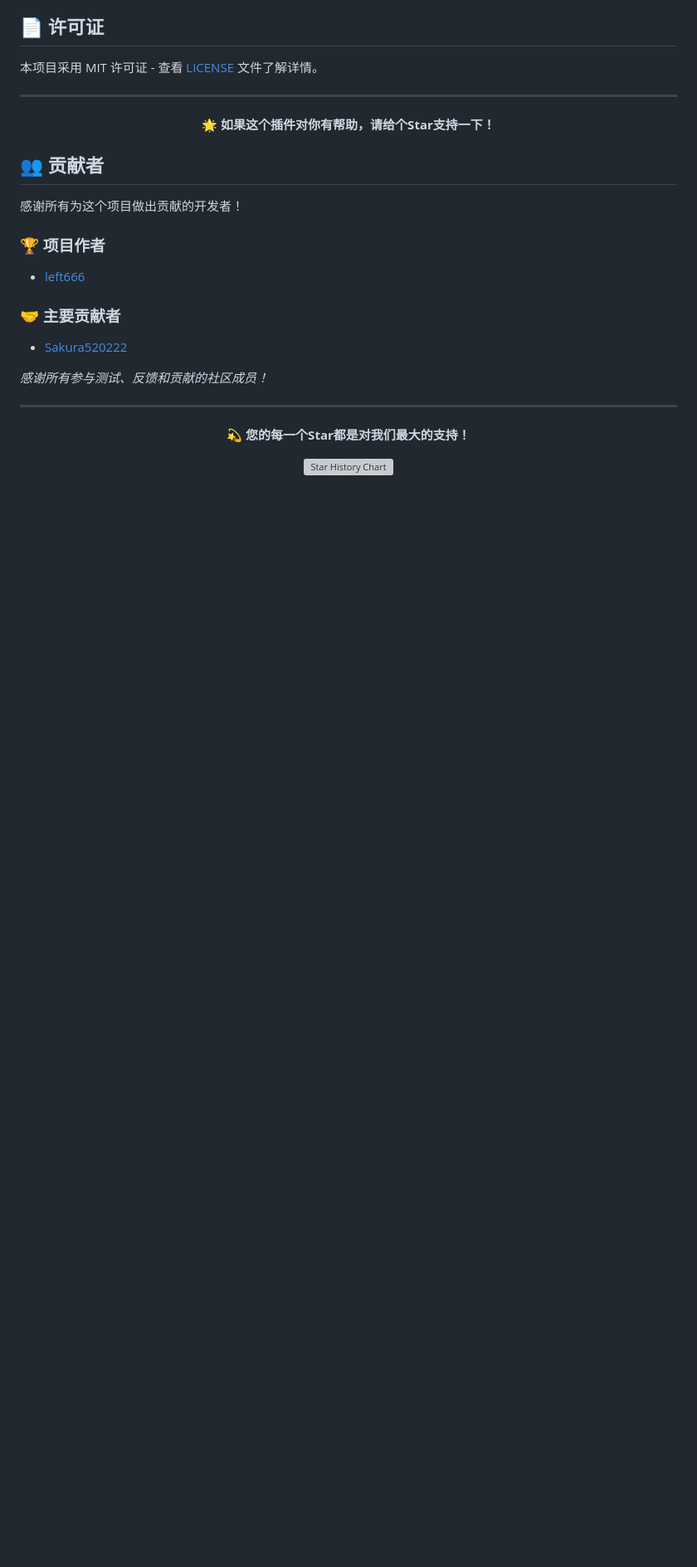
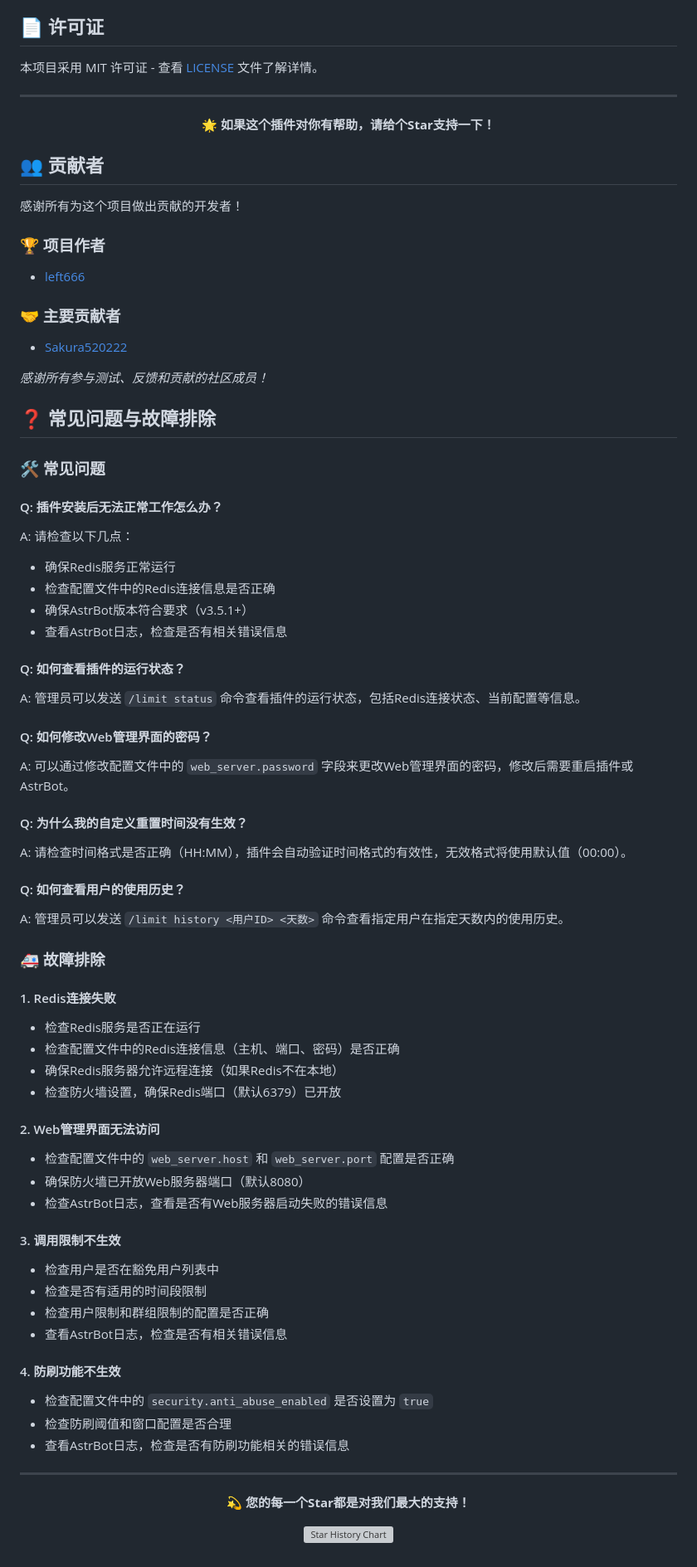
Before and after one commit to Sakura520222/astrbot_plugin_DailyLimit, a Markdown page: README.md, the part around one of its changes. Shown at 83% size. Rendered like a GitHub page; blank space fills up the shorter version; grey boxes are pictures that could not be loaded.

Commit message:
docs: 更新README文档内容

```diff
--- a/README.md
+++ b/README.md
@@ -488,6 +502,53 @@ Redis是插件的数据存储后端，必须正确配置才能正常运行。
 
 *感谢所有参与测试、反馈和贡献的社区成员！*
 
+## ❓ 常见问题与故障排除
+
+### 🛠️ 常见问题
+
+#### Q: 插件安装后无法正常工作怎么办？
+A: 请检查以下几点：
+- 确保Redis服务正常运行
+- 检查配置文件中的Redis连接信息是否正确
+- 确保AstrBot版本符合要求（v3.5.1+）
+- 查看AstrBot日志，检查是否有相关错误信息
+
+#### Q: 如何查看插件的运行状态？
+A: 管理员可以发送 `/limit status` 命令查看插件的运行状态，包括Redis连接状态、当前配置等信息。
+
+#### Q: 如何修改Web管理界面的密码？
+A: 可以通过修改配置文件中的 `web_server.password` 字段来更改Web管理界面的密码，修改后需要重启插件或AstrBot。
+
+#### Q: 为什么我的自定义重置时间没有生效？
+A: 请检查时间格式是否正确（HH:MM），插件会自动验证时间格式的有效性，无效格式将使用默认值（00:00）。
+
+#### Q: 如何查看用户的使用历史？
+A: 管理员可以发送 `/limit history <用户ID> <天数>` 命令查看指定用户在指定天数内的使用历史。
+
+### 🚑 故障排除
+
+#### 1. Redis连接失败
+- 检查Redis服务是否正在运行
+- 检查配置文件中的Redis连接信息（主机、端口、密码）是否正确
+- 确保Redis服务器允许远程连接（如果Redis不在本地）
+- 检查防火墙设置，确保Redis端口（默认6379）已开放
+
+#### 2. Web管理界面无法访问
+- 检查配置文件中的 `web_server.host` 和 `web_server.port` 配置是否正确
+- 确保防火墙已开放Web服务器端口（默认8080）
+- 检查AstrBot日志，查看是否有Web服务器启动失败的错误信息
+
+#### 3. 调用限制不生效
+- 检查用户是否在豁免用户列表中
+- 检查是否有适用的时间段限制
+- 检查用户限制和群组限制的配置是否正确
+- 查看AstrBot日志，检查是否有相关错误信息
+
+#### 4. 防刷功能不生效
+- 检查配置文件中的 `security.anti_abuse_enabled` 是否设置为 `true`
+- 检查防刷阈值和窗口配置是否合理
+- 查看AstrBot日志，检查是否有防刷功能相关的错误信息
+
 ---
 
 <div align="center">
```
Also changed, not shown: other parts of README.md (+24 -10 lines).
